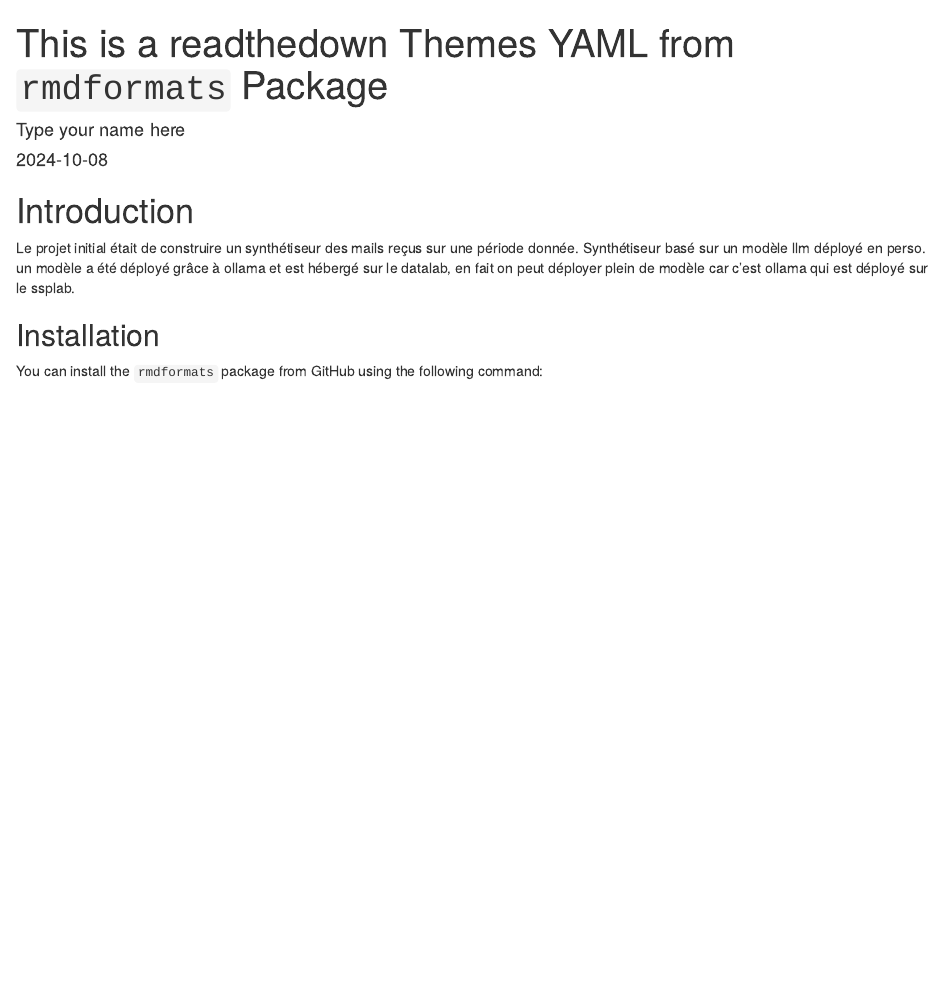
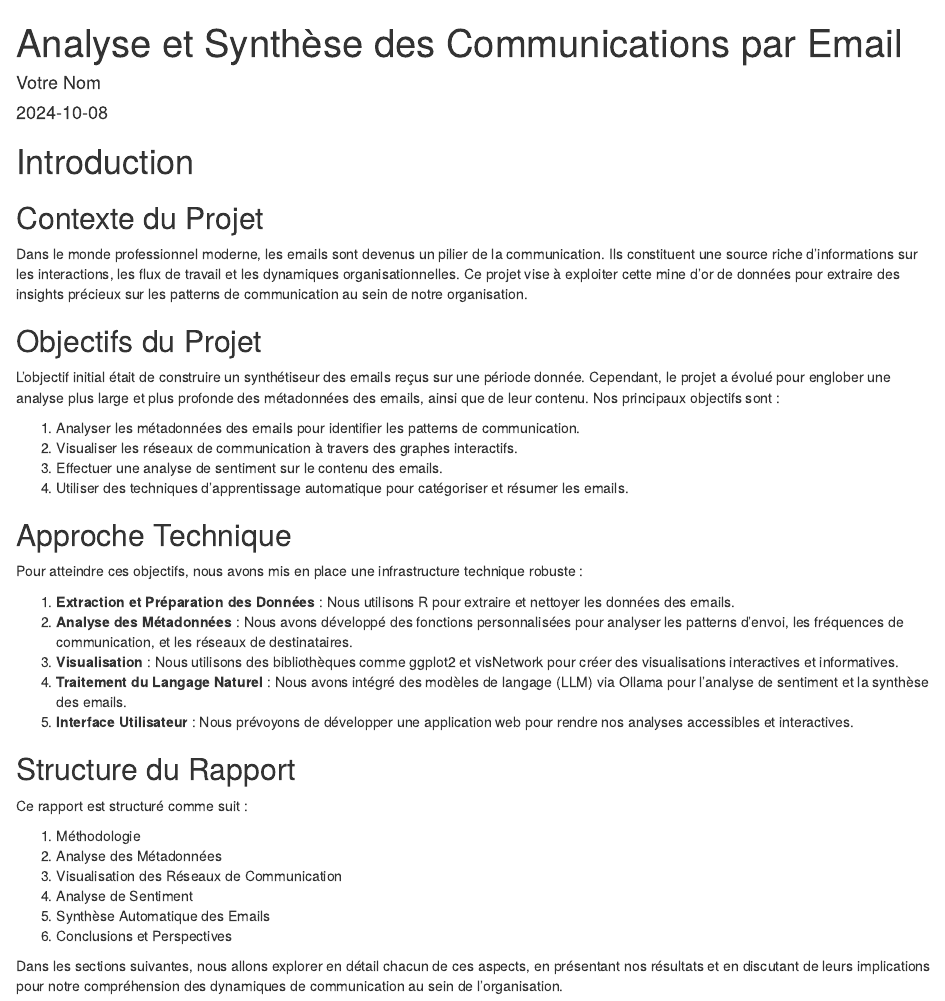
Before and after one commit to clement2323/message_analysis, an R Markdown document (codes/presentation.rmd): the page in a window 1100 px wide, from its top. Rendered offline with R 4.5, knitr and Pandoc, with nearby package versions; drawn as R Markdown's standard HTML page in place of the format the file asks for.

Commit message:
small fix

````diff
--- a/codes/presentation.rmd
+++ b/codes/presentation.rmd
@@ -1,6 +1,6 @@
 ---
-title: "This is a readthedown Themes YAML from `rmdformats` Package"
-author: "Type your name here"
+title: "Analyse et Synthèse des Communications par Email"
+author: "Votre Nom"
 date: "`r Sys.Date()`"
 output:
   rmdformats::readthedown
@@ -8,17 +8,42 @@
 
 # Introduction
 
-Le projet initial était de construire un synthétiseur des mails reçus sur une période donnée.
-Synthétiseur basé sur un modèle llm déployé en perso.
-un modèle a été déployé grâce à ollama et est hébergé sur le datalab, en fait on peut déployer plein de modèle car c'est ollama qui est déployé sur le ssplab.
+## Contexte du Projet
+
+Dans le monde professionnel moderne, les emails sont devenus un pilier de la communication. Ils constituent une source riche d'informations sur les interactions, les flux de travail et les dynamiques organisationnelles. Ce projet vise à exploiter cette mine d'or de données pour extraire des insights précieux sur les patterns de communication au sein de notre organisation.
+
+## Objectifs du Projet
+
+L'objectif initial était de construire un synthétiseur des emails reçus sur une période donnée. Cependant, le projet a évolué pour englober une analyse plus large et plus profonde des métadonnées des emails, ainsi que de leur contenu. Nos principaux objectifs sont :
+
+1. Analyser les métadonnées des emails pour identifier les patterns de communication.
+2. Visualiser les réseaux de communication à travers des graphes interactifs.
+3. Effectuer une analyse de sentiment sur le contenu des emails.
+4. Utiliser des techniques d'apprentissage automatique pour catégoriser et résumer les emails.
+
+## Approche Technique
+
+Pour atteindre ces objectifs, nous avons mis en place une infrastructure technique robuste :
+
+1. **Extraction et Préparation des Données** : Nous utilisons R pour extraire et nettoyer les données des emails.
+2. **Analyse des Métadonnées** : Nous avons développé des fonctions personnalisées pour analyser les patterns d'envoi, les fréquences de communication, et les réseaux de destinataires.
+3. **Visualisation** : Nous utilisons des bibliothèques comme ggplot2 et visNetwork pour créer des visualisations interactives et informatives.
+4. **Traitement du Langage Naturel** : Nous avons intégré des modèles de langage (LLM) via Ollama pour l'analyse de sentiment et la synthèse des emails.
+5. **Interface Utilisateur** : Nous prévoyons de développer une application web pour rendre nos analyses accessibles et interactives.
+
+## Structure du Rapport
+
+Ce rapport est structuré comme suit :
+
+1. Méthodologie
+2. Analyse des Métadonnées
+3. Visualisation des Réseaux de Communication
+4. Analyse de Sentiment
+5. Synthèse Automatique des Emails
+6. Conclusions et Perspectives
+
+Dans les sections suivantes, nous allons explorer en détail chacun de ces aspects, en présentant nos résultats et en discutant de leurs implications pour notre compréhension des dynamiques de communication au sein de l'organisation.
 
 ```{r}
 
 ```
-
-
-
-
-## Installation
-
-You can install the `rmdformats` package from GitHub using the following command:
````
Also changed, not shown: codes/4.synthese_message.R (+11 -10 lines).
